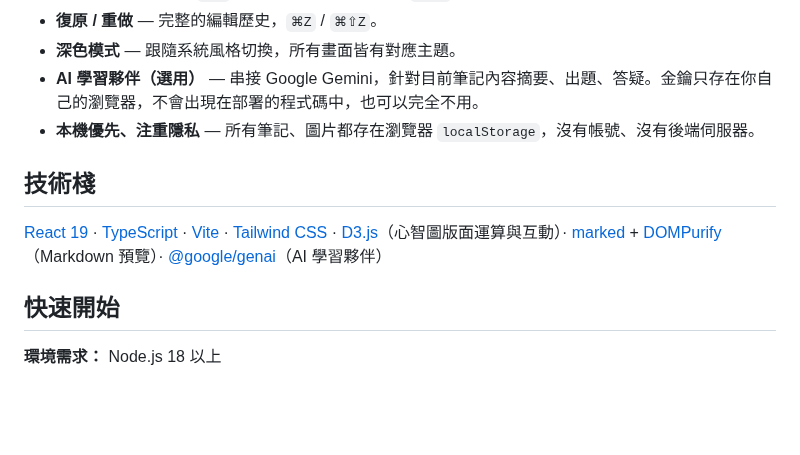
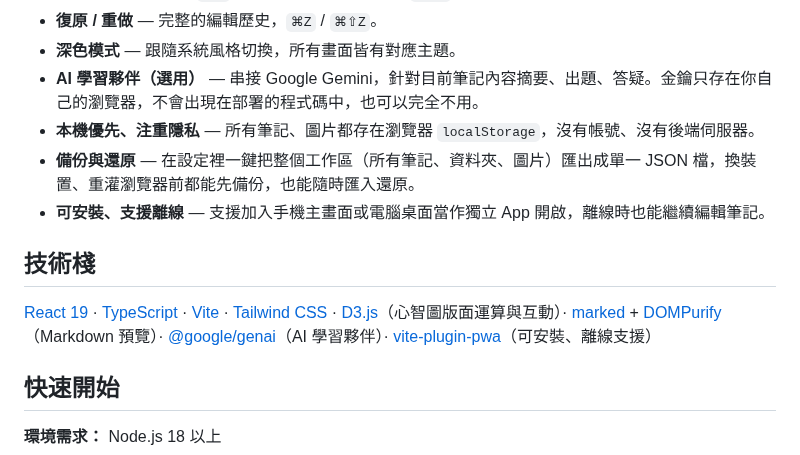
Before and after one commit to chienchitung/mind-map-note, a Markdown page: README.md, the part around the change. Drawn GitHub-style; blank space fills up the shorter version.

```diff
--- a/README.md
+++ b/README.md
@@ -25,10 +25,12 @@
 - **深色模式** — 跟隨系統風格切換，所有畫面皆有對應主題。
 - **AI 學習夥伴（選用）** — 串接 Google Gemini，針對目前筆記內容摘要、出題、答疑。金鑰只存在你自己的瀏覽器，不會出現在部署的程式碼中，也可以完全不用。
 - **本機優先、注重隱私** — 所有筆記、圖片都存在瀏覽器 `localStorage`，沒有帳號、沒有後端伺服器。
+- **備份與還原** — 在設定裡一鍵把整個工作區（所有筆記、資料夾、圖片）匯出成單一 JSON 檔，換裝置、重灌瀏覽器前都能先備份，也能隨時匯入還原。
+- **可安裝、支援離線** — 支援加入手機主畫面或電腦桌面當作獨立 App 開啟，離線時也能繼續編輯筆記。
 
 ## 技術棧
 
-[React 19](https://react.dev/) · [TypeScript](https://www.typescriptlang.org/) · [Vite](https://vite.dev/) · [Tailwind CSS](https://tailwindcss.com/) · [D3.js](https://d3js.org/)（心智圖版面運算與互動）· [marked](https://marked.js.org/) + [DOMPurify](https://github.com/cure53/DOMPurify)（Markdown 預覽）· [@google/genai](https://ai.google.dev/)（AI 學習夥伴）
+[React 19](https://react.dev/) · [TypeScript](https://www.typescriptlang.org/) · [Vite](https://vite.dev/) · [Tailwind CSS](https://tailwindcss.com/) · [D3.js](https://d3js.org/)（心智圖版面運算與互動）· [marked](https://marked.js.org/) + [DOMPurify](https://github.com/cure53/DOMPurify)（Markdown 預覽）· [@google/genai](https://ai.google.dev/)（AI 學習夥伴）· [vite-plugin-pwa](https://vite-pwa-org.netlify.app/)（可安裝、離線支援）
 
 ## 快速開始
 
```
Also changed, not shown: public/apple-touch-icon.png (added), public/pwa-192.png (added), public/pwa-512.png (added), public/pwa-maskable-512.png (added), 4 other files.
